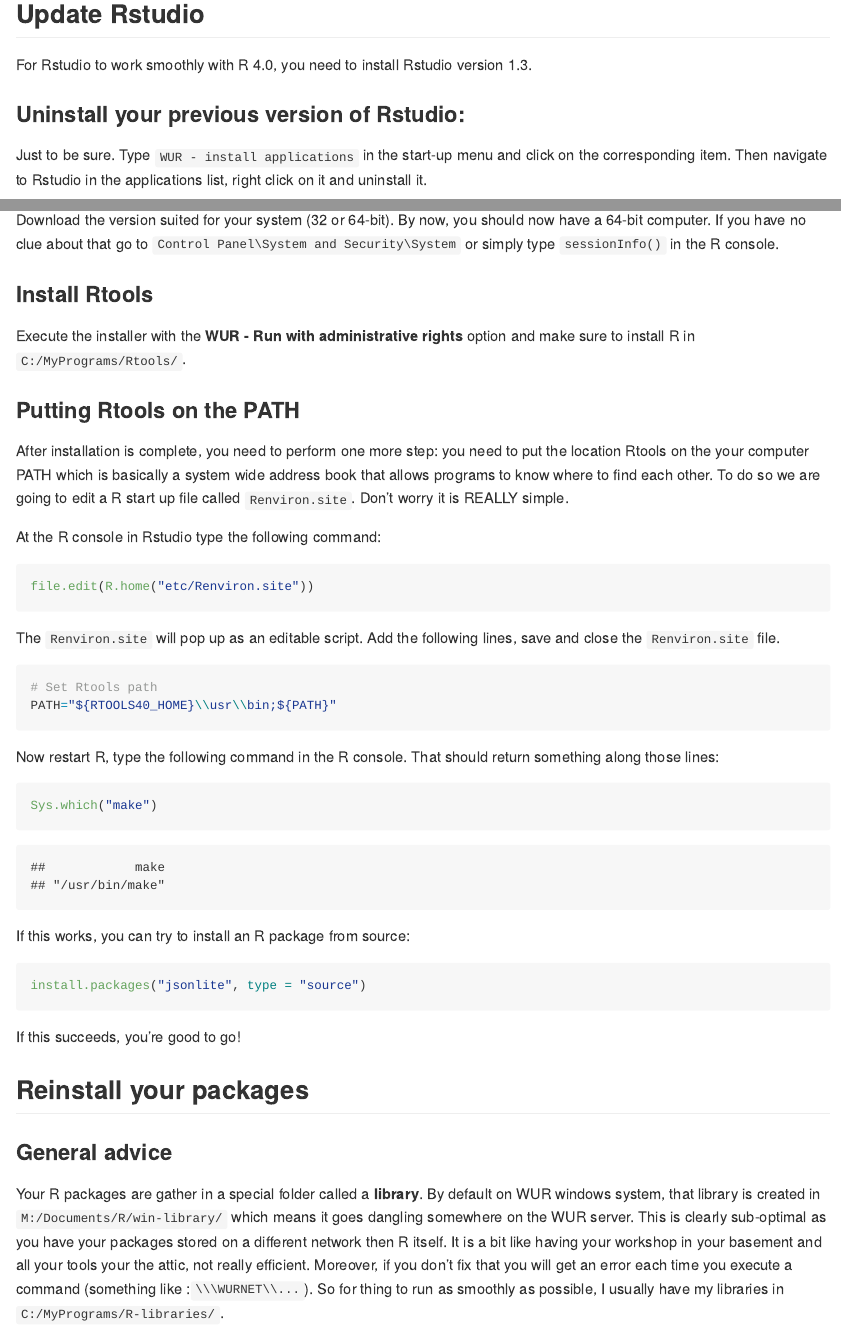
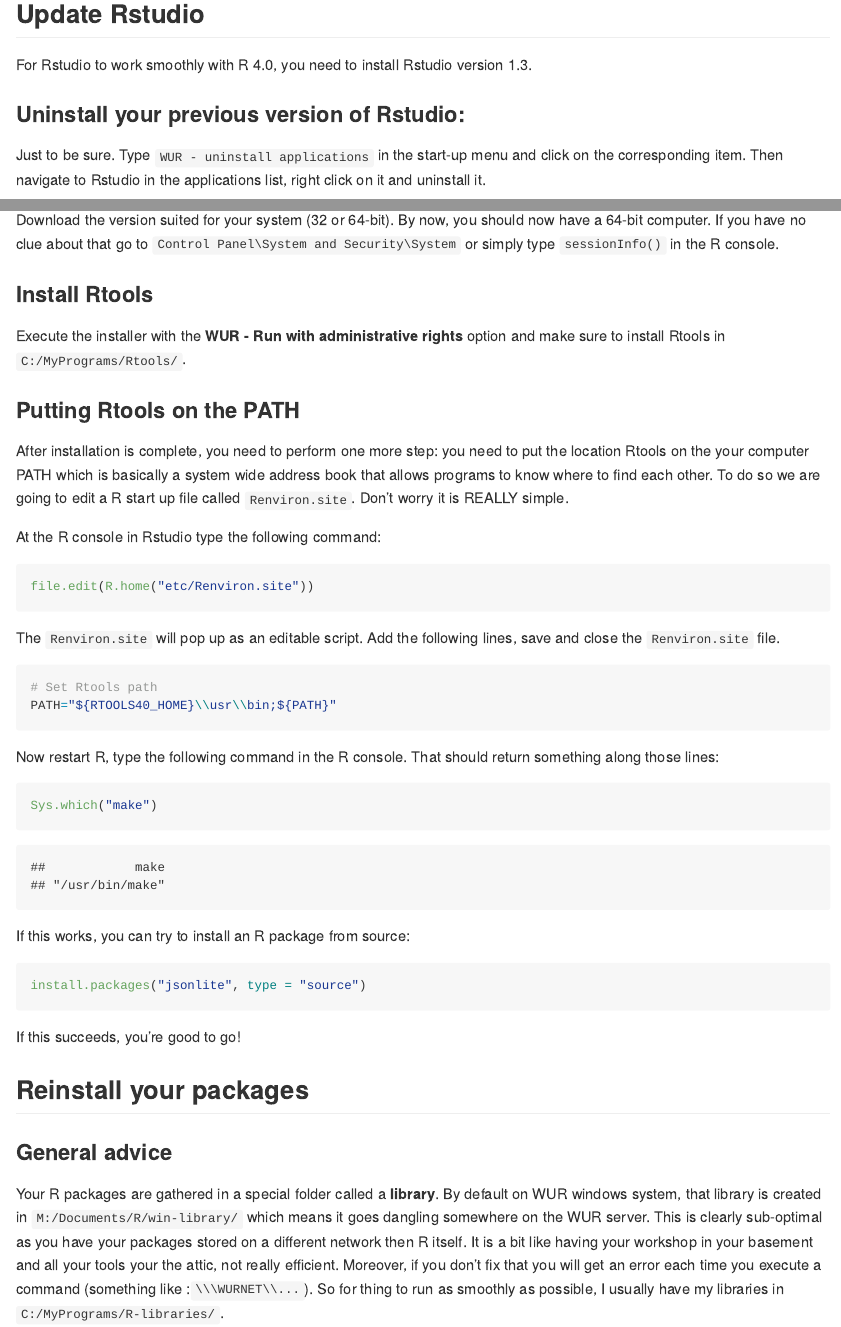
Before and after one commit to ALanguillaume/WUR-R-setup, an R Markdown document (README.Rmd): the page in a window 1100 px wide, from 1700 px down, and a second part further down, joined at a grey line. Rendered offline with R 4.5, knitr and Pandoc, with nearby package versions; some code elsewhere in the file could not run offline.

Commit message:
Fix typos Wopke

```diff
--- a/README.Rmd
+++ b/README.Rmd
@@ -55,7 +55,7 @@
 
 ### Uninstall your previous version of Rstudio:
 
-Just to be sure. Type `WUR - install applications` in the start-up menu and click on the corresponding item. Then navigate to Rstudio in the applications list, right click on it and uninstall it.
+Just to be sure. Type `WUR - uninstall applications` in the start-up menu and click on the corresponding item. Then navigate to Rstudio in the applications list, right click on it and uninstall it.
 
 ### Download Rstudio for windows
 
@@ -85,7 +85,7 @@
 
 ### Install Rtools
 
-Execute the installer with the __WUR - Run with administrative rights__ option and make sure to install R in `C:/MyPrograms/Rtools/`.
+Execute the installer with the __WUR - Run with administrative rights__ option and make sure to install Rtools in `C:/MyPrograms/Rtools/`.
 
 ### Putting Rtools on the PATH
 
@@ -124,7 +124,7 @@
 
 ### General advice
 
-Your R packages are gather in a special folder called a __library__. By default on  WUR windows system, that library is created in `M:/Documents/R/win-library/` which means it goes dangling somewhere on the WUR server. This is clearly sub-optimal as you have your packages stored on a different network then R itself. It is a bit like having your workshop in your basement and all your tools your the attic, not really efficient. Moreover, if you don't fix that you will get an error each time you execute a command (something like :`\\\WURNET\\...`).
+Your R packages are gathered in a special folder called a __library__. By default on  WUR windows system, that library is created in `M:/Documents/R/win-library/` which means it goes dangling somewhere on the WUR server. This is clearly sub-optimal as you have your packages stored on a different network then R itself. It is a bit like having your workshop in your basement and all your tools your the attic, not really efficient. Moreover, if you don't fix that you will get an error each time you execute a command (something like :`\\\WURNET\\...`).
 So for thing to run as smoothly as possible, I usually have my libraries in `C:/MyPrograms/R-libraries/`.
 
 #### Setting up R libraries in the proper locaton:
```
